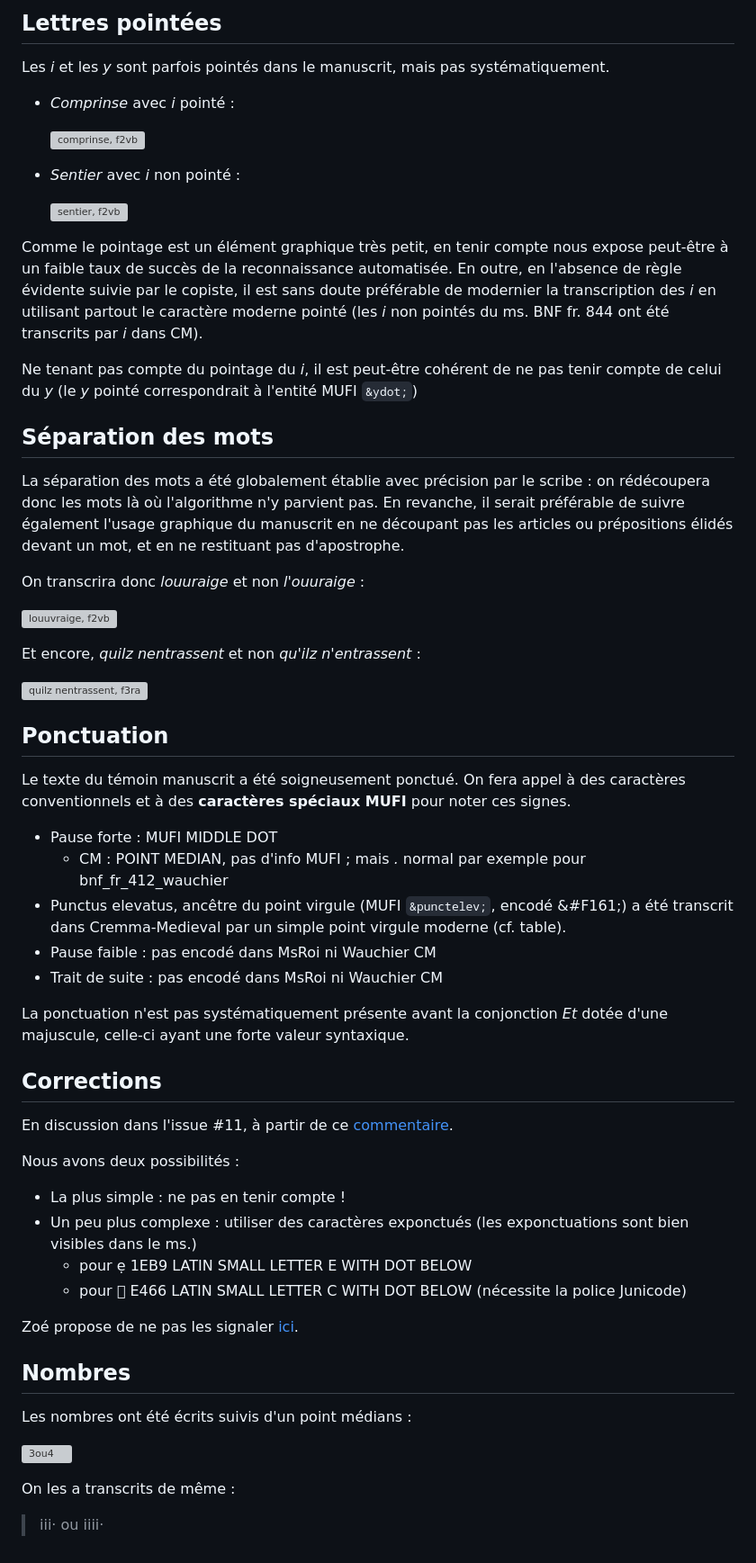
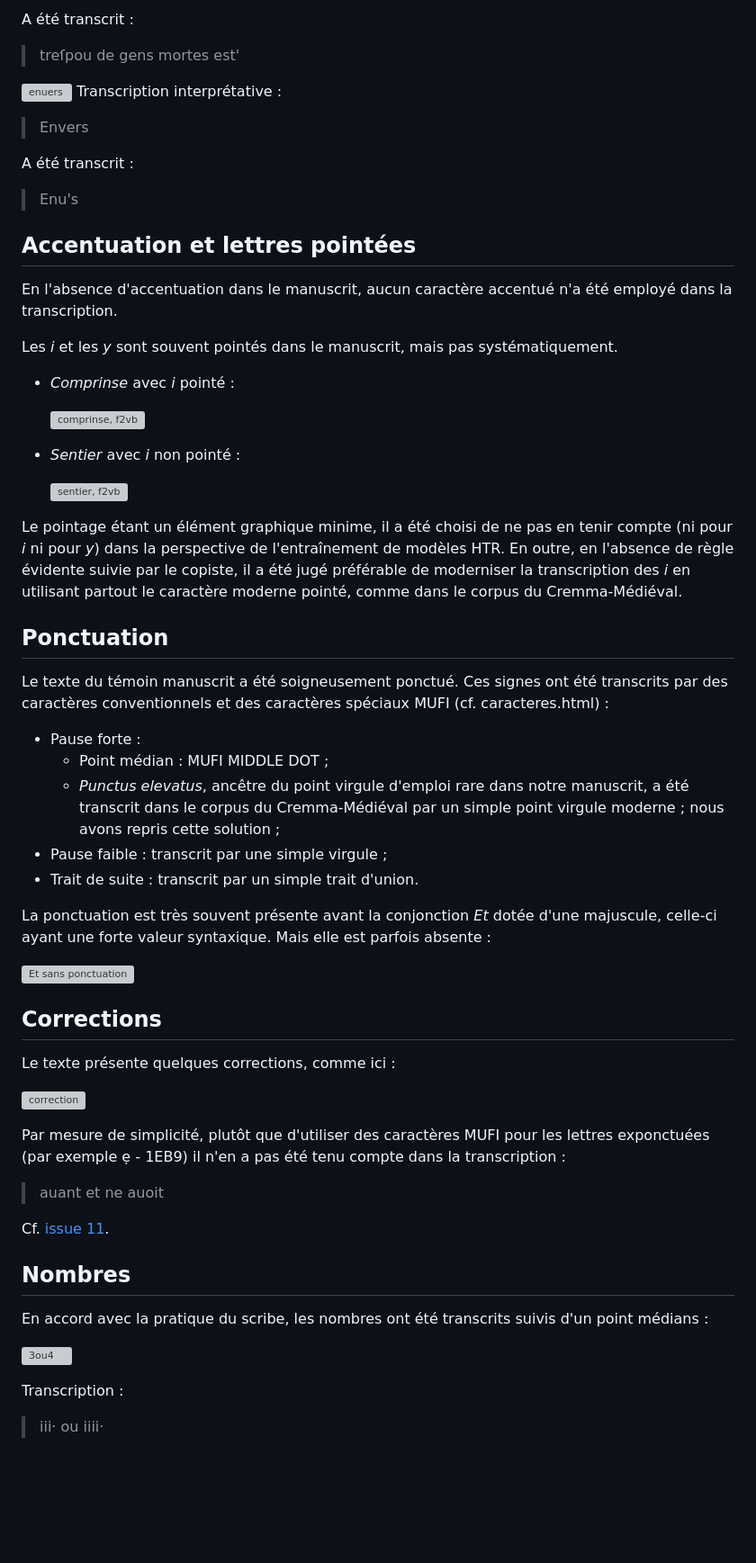
Before and after one commit to PSL-Chartes-HTR-Students/TNAH-2021-DecameronFR, a Markdown page: normesTranscription.md, the part around the change printed below. Shown: that part at 90% size. GitHub-like rendering; blank space fills up the shorter version; grey boxes are pictures that could not be loaded.

```diff
--- a/normesTranscription.md
+++ b/normesTranscription.md
@@ -48,6 +119,18 @@ En l'absence d'accentuation dans le manuscrit, il n'est sans doute pas pertinent
 
-## Lettres pointées
-Les *i* et les *y* sont parfois pointés dans le manuscrit, mais pas systématiquement.
+A été transcrit :
+> treſpou de gens mortes est'
+
+![enuers](https://gallica.bnf.fr/iiif/ark:/12148/btv1b7100018t/f24/1487,1838,302,174/max/0/default.jpg)
+Transcription interprétative :
+> Envers
+
+A été transcrit :
+> Enu's
+
+## Accentuation et lettres pointées
+En l'absence d'accentuation dans le manuscrit, aucun caractère accentué n'a été employé dans la transcription.
+
+Les *i* et les *y* sont souvent pointés dans le manuscrit, mais pas systématiquement.
 - *Comprinse* avec *i* pointé :
 
     ![comprinse, f2vb](https://gallica.bnf.fr/iiif/ark:/12148/btv1b7100018t/f18/2814,1226,367,124/max/0/default.jpg)
@@ -56,47 +139,35 @@ Les *i* et les *y* sont parfois pointés dans le manuscrit, mais pas systématiq
 
     ![sentier, f2vb](https://gallica.bnf.fr/iiif/ark:/12148/btv1b7100018t/f18/2402,1972,262,120/max/0/default.jpg)
 
-Comme le pointage est un élément graphique très petit, en tenir compte nous expose peut-être à un faible taux de succès de la reconnaissance automatisée. En outre, en l'absence de règle évidente suivie par le copiste, il est sans doute préférable de modernier la transcription des *i* en utilisant partout le caractère moderne pointé (les *i* non pointés du ms. BNF fr. 844 ont été transcrits par *i* dans CM).
-
-Ne tenant pas compte du pointage du *i*, il est peut-être cohérent de ne pas tenir compte de celui du *y* (le *y* pointé correspondrait à l'entité MUFI `&ydot;`)
-
-## Séparation des mots
-La séparation des mots a été globalement établie avec précision par le scribe : on rédécoupera donc les mots là où l'algorithme n'y parvient pas. En revanche, il serait préférable de suivre également l'usage graphique du manuscrit en ne découpant pas les articles ou prépositions élidés devant un mot, et en ne restituant pas d'apostrophe.
-
-On transcrira donc *louuraige* et non *l'ouuraige* :
-
-![louuvraige, f2vb](https://gallica.bnf.fr/iiif/ark:/12148/btv1b7100018t/f18/2286,3676,371,103/max/0/default.jpg)
-
-Et encore, *quilz nentrassent* et non *qu'ilz n'entrassent* :
-
-![quilz nentrassent, f3ra](https://gallica.bnf.fr/iiif/ark:/12148/btv1b7100018t/f19/585,1843,755,140/max/0/default.jpg)
-
+Le pointage étant un élément graphique minime, il a été choisi de ne pas en tenir compte (ni pour *i* ni pour *y*) dans la perspective de l'entraînement de modèles HTR. En outre, en l'absence de règle évidente suivie par le copiste, il a été jugé préférable de moderniser la transcription des *i* en utilisant partout le caractère moderne pointé, comme dans le corpus du Cremma-Médiéval.
 
 ## Ponctuation
-Le texte du témoin manuscrit a été soigneusement ponctué. On fera appel à des caractères conventionnels et à des **caractères spéciaux MUFI** pour noter ces signes.
-- Pause forte : MUFI MIDDLE DOT
-    + CM : POINT MEDIAN, pas d'info MUFI ; mais *.* normal par exemple pour bnf_fr_412_wauchier
-- Punctus elevatus, ancêtre du point virgule (MUFI `&punctelev;`, encodé &#F161;) a été transcrit dans Cremma-Medieval par un simple point virgule moderne (cf. table).
-- Pause faible : pas encodé dans MsRoi ni Wauchier CM
-- Trait de suite : pas encodé dans MsRoi ni Wauchier CM
+Le texte du témoin manuscrit a été soigneusement ponctué. Ces signes ont été transcrits par des caractères conventionnels et des caractères spéciaux MUFI (cf. caracteres.html) :
+- Pause forte :
+    - Point médian : MUFI MIDDLE DOT ;
+    - *Punctus elevatus*, ancêtre du point virgule d'emploi rare dans notre manuscrit, a été transcrit dans le corpus du Cremma-Médiéval par un simple point virgule moderne ; nous avons repris cette solution ;
+- Pause faible : transcrit par une simple virgule ;
+- Trait de suite : transcrit par un simple trait d'union.
 
-La ponctuation n'est pas systématiquement présente avant la conjonction *Et* dotée d'une majuscule, celle-ci ayant une forte valeur syntaxique.
+La ponctuation est très souvent présente avant la conjonction *Et* dotée d'une majuscule, celle-ci ayant une forte valeur syntaxique. Mais elle est parfois absente :
+
+![Et sans ponctuation](https://gallica.bnf.fr/iiif/ark:/12148/btv1b7100018t/f24/1000,2649,1205,179/max/0/default.jpg)
 
 ## Corrections
-En discussion dans l'issue #11, à partir de ce [commentaire](https://github.com/kristinkonstantinova/TNAH-2021-DecameronFR/issues/11#issuecomment-998959561).
+Le texte présente quelques corrections, comme ici :
 
-Nous avons deux possibilités :
-- La plus simple : ne pas en tenir compte !
-- Un peu plus complexe : utiliser des caractères exponctués (les exponctuations sont bien visibles dans le ms.)
-    - pour ẹ 1EB9 LATIN SMALL LETTER E WITH DOT BELOW
-    - pour  E466 LATIN SMALL LETTER C WITH DOT BELOW (nécessite la police Junicode)
+![correction](https://user-images.githubusercontent.com/92812358/146972203-b8da3e27-4294-4068-9e28-27883a821e51.jpg)
 
-Zoé propose de ne pas les signaler [ici](https://github.com/kristinkonstantinova/TNAH-2021-DecameronFR/issues/11#issuecomment-1000196675).
+Par mesure de simplicité, plutôt que d'utiliser des caractères MUFI pour les lettres exponctuées (par exemple ẹ - 1EB9) il n'en a pas été tenu compte dans la transcription :
+
+> auant et ne auoit
+
+Cf. [issue 11](https://github.com/kristinkonstantinova/TNAH-2021-DecameronFR/issues/11#issuecomment-998959561).
 
 ## Nombres
-Les nombres ont été écrits suivis d'un point médians :
+En accord avec la pratique du scribe, les nombres ont été transcrits suivis d'un point médians :
 
 ![3ou4](https://gallica.bnf.fr/iiif/ark:/12148/btv1b7100018t/f24/3147,1106,410,161/max/0/default.jpg)
 
-On les a transcrits de même :
+Transcription :
 > iii· ou iiii·
```
Also changed, not shown: other parts of normesTranscription.md (+96 -25 lines), img/comparaisons/BNF_fr_411_1.jpg (added), 1 other file.
